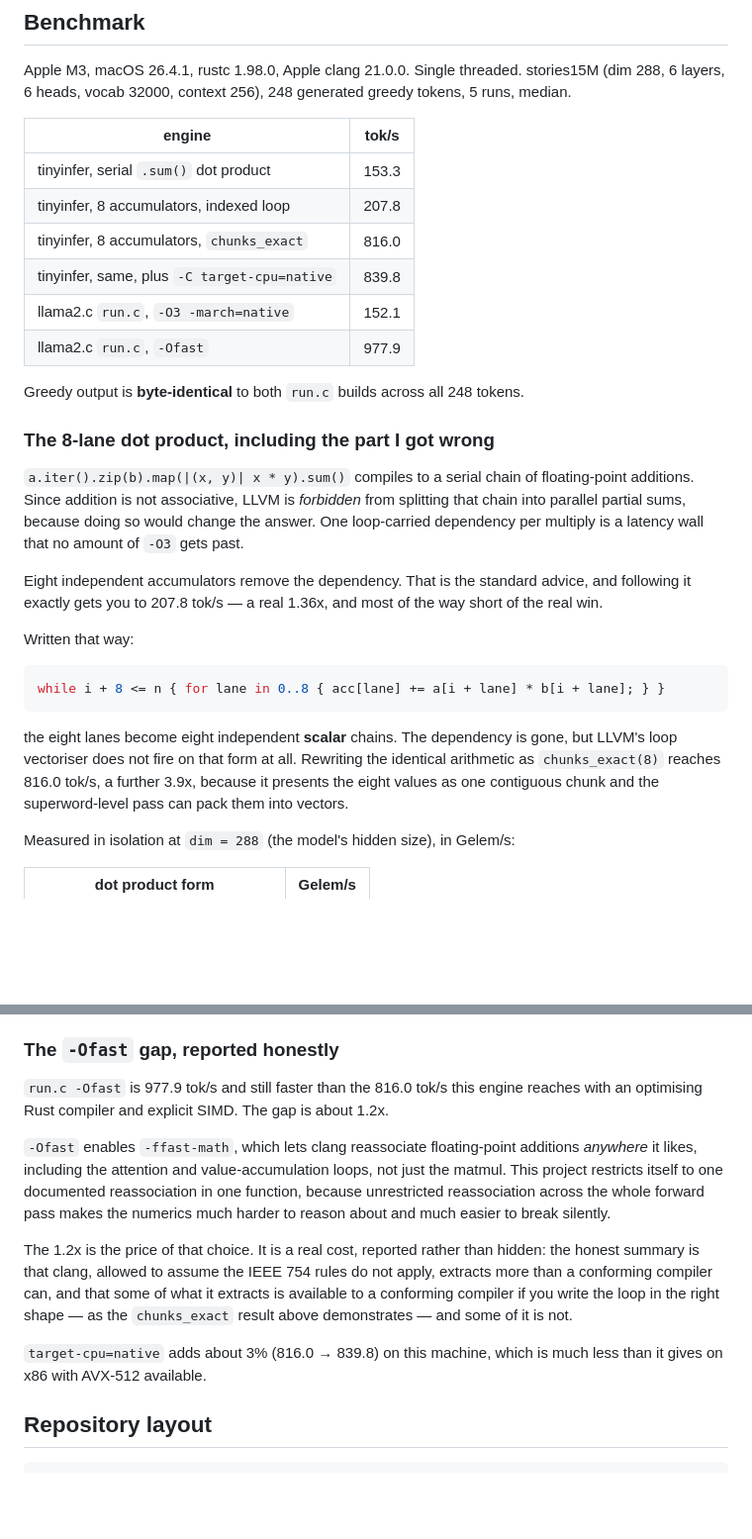
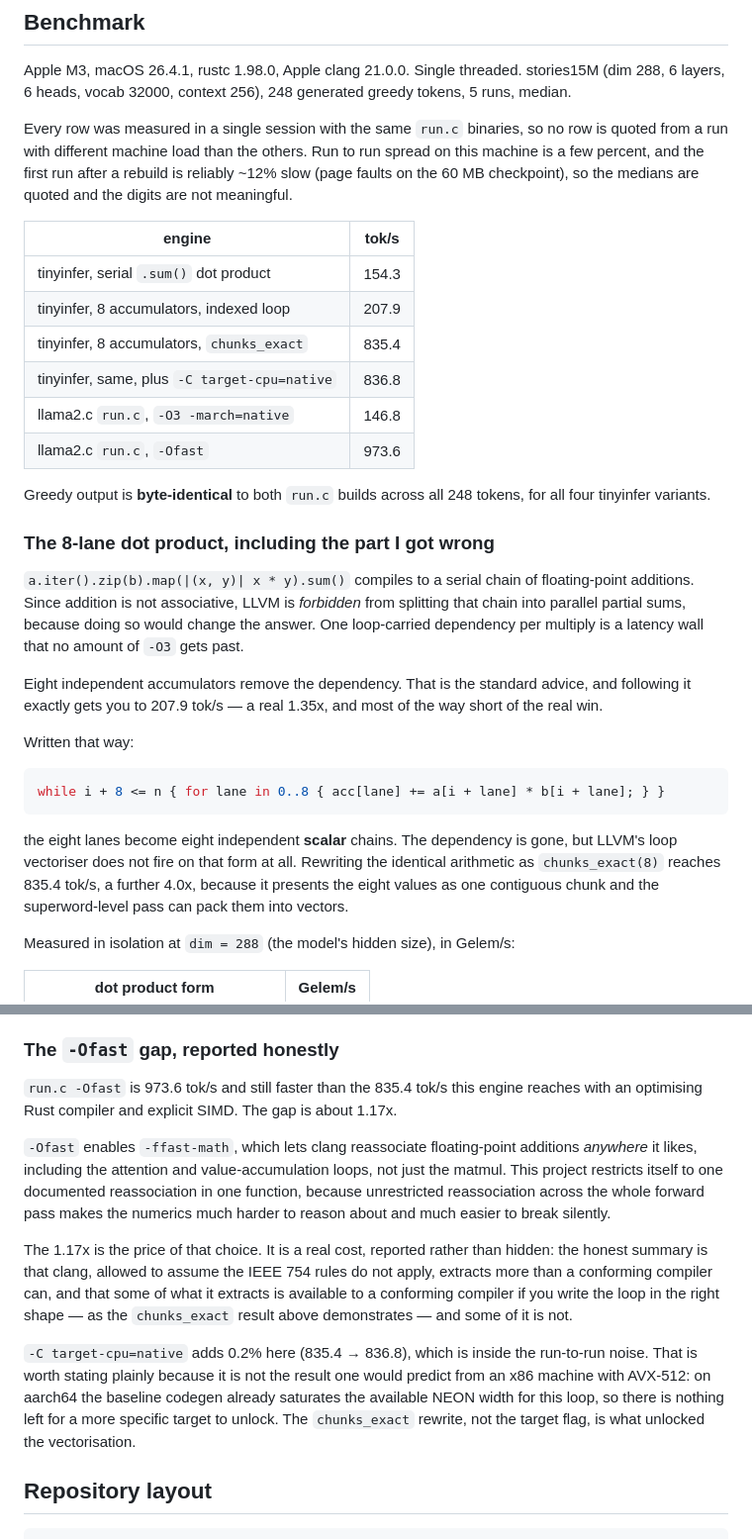
Before and after one commit to blackdragoon26/proofinfer, a Markdown page: README.md, 2 parts joined by grey strips. Shown at 99% size. Rendered like a GitHub page; blank space fills up the shorter version.

Commit message:
docs: re-measure every benchmark row in one session
The table had rows measured hours apart, on a machine that was running
a Verus build for part of that time, and I had derived a 3% gain for
target-cpu=native by comparing two numbers from different sessions. That
is not a measurement.

All four tinyinfer variants were rebuilt and benchmarked back to back
against the same run.c binaries:

  serial .sum()            154.3 tok/s
  8 accumulators, indexed  207.9 tok/s
  8 accumulators, chunks   835.4 tok/s
  same + target-cpu=native 836.8 tok/s
  run.c -O3 -march=native  146.8 tok/s
  run.c -Ofast             973.6 tok/s

target-cpu=native is 0.2%, which is inside the run-to-run noise, so the
README now says that instead of 3%. On aarch64 the baseline codegen
already saturates the NEON width for this loop; the chunks_exact
rewrite, not the target flag, is what unlocked the vectorisation. Worth
knowing before reaching for the flag.

The table also now states the measurement conditions honestly: a few
percent of run-to-run spread, and a first run after a rebuild that is
reliably ~12% slow because of page faults on the 60 MB checkpoint. All
four variants remain byte-identical to run.c at both -O3 and -Ofast.

```diff
--- a/README.md
+++ b/README.md
@@ -150,17 +150,23 @@ Apple M3, macOS 26.4.1, rustc 1.98.0, Apple clang 21.0.0. Single threaded.
 stories15M (dim 288, 6 layers, 6 heads, vocab 32000, context 256), 248
 generated greedy tokens, 5 runs, median.
 
+Every row was measured in a single session with the same `run.c` binaries, so
+no row is quoted from a run with different machine load than the others. Run to
+run spread on this machine is a few percent, and the first run after a rebuild
+is reliably ~12% slow (page faults on the 60 MB checkpoint), so the medians are
+quoted and the digits are not meaningful.
+
 | engine | tok/s |
 |---|---|
-| tinyinfer, serial `.sum()` dot product | 153.3 |
-| tinyinfer, 8 accumulators, indexed loop | 207.8 |
-| tinyinfer, 8 accumulators, `chunks_exact` | 816.0 |
-| tinyinfer, same, plus `-C target-cpu=native` | 839.8 |
-| llama2.c `run.c`, `-O3 -march=native` | 152.1 |
-| llama2.c `run.c`, `-Ofast` | 977.9 |
+| tinyinfer, serial `.sum()` dot product | 154.3 |
+| tinyinfer, 8 accumulators, indexed loop | 207.9 |
+| tinyinfer, 8 accumulators, `chunks_exact` | 835.4 |
+| tinyinfer, same, plus `-C target-cpu=native` | 836.8 |
+| llama2.c `run.c`, `-O3 -march=native` | 146.8 |
+| llama2.c `run.c`, `-Ofast` | 973.6 |
 
 Greedy output is **byte-identical** to both `run.c` builds across all 248
-tokens.
+tokens, for all four tinyinfer variants.
 
 ### The 8-lane dot product, including the part I got wrong
 
@@ -171,7 +177,7 @@ change the answer. One loop-carried dependency per multiply is a latency wall
 that no amount of `-O3` gets past.
 
 Eight independent accumulators remove the dependency. That is the standard
-advice, and following it exactly gets you to 207.8 tok/s — a real 1.36x, and
+advice, and following it exactly gets you to 207.9 tok/s — a real 1.35x, and
 most of the way short of the real win.
 
 Written that way:
@@ -182,8 +188,8 @@ while i + 8 <= n { for lane in 0..8 { acc[lane] += a[i + lane] * b[i + lane]; }
 
 the eight lanes become eight independent **scalar** chains. The dependency is
 gone, but LLVM's loop vectoriser does not fire on that form at all. Rewriting
-the identical arithmetic as `chunks_exact(8)` reaches 816.0 tok/s, a further
-3.9x, because it presents the eight values as one contiguous chunk and the
+the identical arithmetic as `chunks_exact(8)` reaches 835.4 tok/s, a further
+4.0x, because it presents the eight values as one contiguous chunk and the
 superword-level pass can pack them into vectors.
 
 Measured in isolation at `dim = 288` (the model's hidden size), in Gelem/s:
@@ -205,9 +211,9 @@ byte-identical comparison were all re-run after this change.
 
 ### The `-Ofast` gap, reported honestly
 
-`run.c -Ofast` is 977.9 tok/s and still faster than the 816.0 tok/s this
+`run.c -Ofast` is 973.6 tok/s and still faster than the 835.4 tok/s this
 engine reaches with an optimising Rust compiler and explicit SIMD. The gap is
-about 1.2x.
+about 1.17x.
 
 `-Ofast` enables `-ffast-math`, which lets clang reassociate floating-point
 additions *anywhere* it likes, including the attention and value-accumulation
@@ -216,15 +222,19 @@ reassociation in one function, because unrestricted reassociation across the
 whole forward pass makes the numerics much harder to reason about and much
 easier to break silently.
 
-The 1.2x is the price of that choice. It is a real cost, reported rather than
-hidden: the honest summary is that clang, allowed to assume the IEEE 754
-rules do not apply, extracts more than a conforming compiler can, and that
-some of what it extracts is available to a conforming compiler if you write
-the loop in the right shape — as the `chunks_exact` result above demonstrates —
-and some of it is not.
+The 1.17x is the price of that choice. It is a real cost, reported rather than
+hidden: the honest summary is that clang, allowed to assume the IEEE 754 rules
+do not apply, extracts more than a conforming compiler can, and that some of
+what it extracts is available to a conforming compiler if you write the loop in
+the right shape — as the `chunks_exact` result above demonstrates — and some of
+it is not.
 
-`target-cpu=native` adds about 3% (816.0 → 839.8) on this machine, which is
-much less than it gives on x86 with AVX-512 available.
+`-C target-cpu=native` adds 0.2% here (835.4 → 836.8), which is inside the
+run-to-run noise. That is worth stating plainly because it is not the result
+one would predict from an x86 machine with AVX-512: on aarch64 the baseline
+codegen already saturates the available NEON width for this loop, so there is
+nothing left for a more specific target to unlock. The `chunks_exact` rewrite,
+not the target flag, is what unlocked the vectorisation.
 
 ## Repository layout
 
```
Also changed, not shown: CONTEXT.md (+7 -3 lines).
